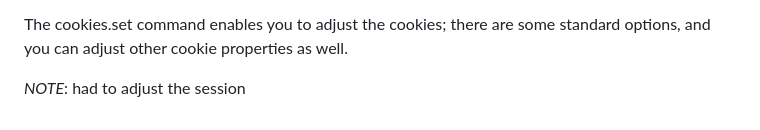
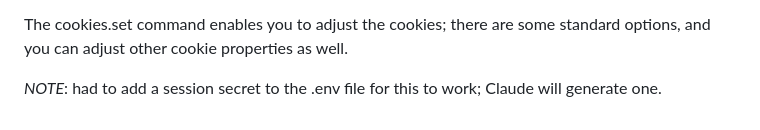
Before and after one commit to and0125/portfolio-projects, a Markdown page: oauth-from-scratch/README.md, the part around the change. Rendered like a GitHub page.

Commit message:
docs (readme):
updating notes

```diff
--- a/oauth-from-scratch/README.md
+++ b/oauth-from-scratch/README.md
@@ -214,4 +214,4 @@ _NOTE_: I changed this to sessionToken in this codebase for additional clarity.
 
 The cookies.set command enables you to adjust the cookies; there are some standard options, and you can adjust other cookie properties as well.
 
-*NOTE*: had to adjust the session
+*NOTE*: had to add a session secret to the .env file for this to work; Claude will generate one.
```
